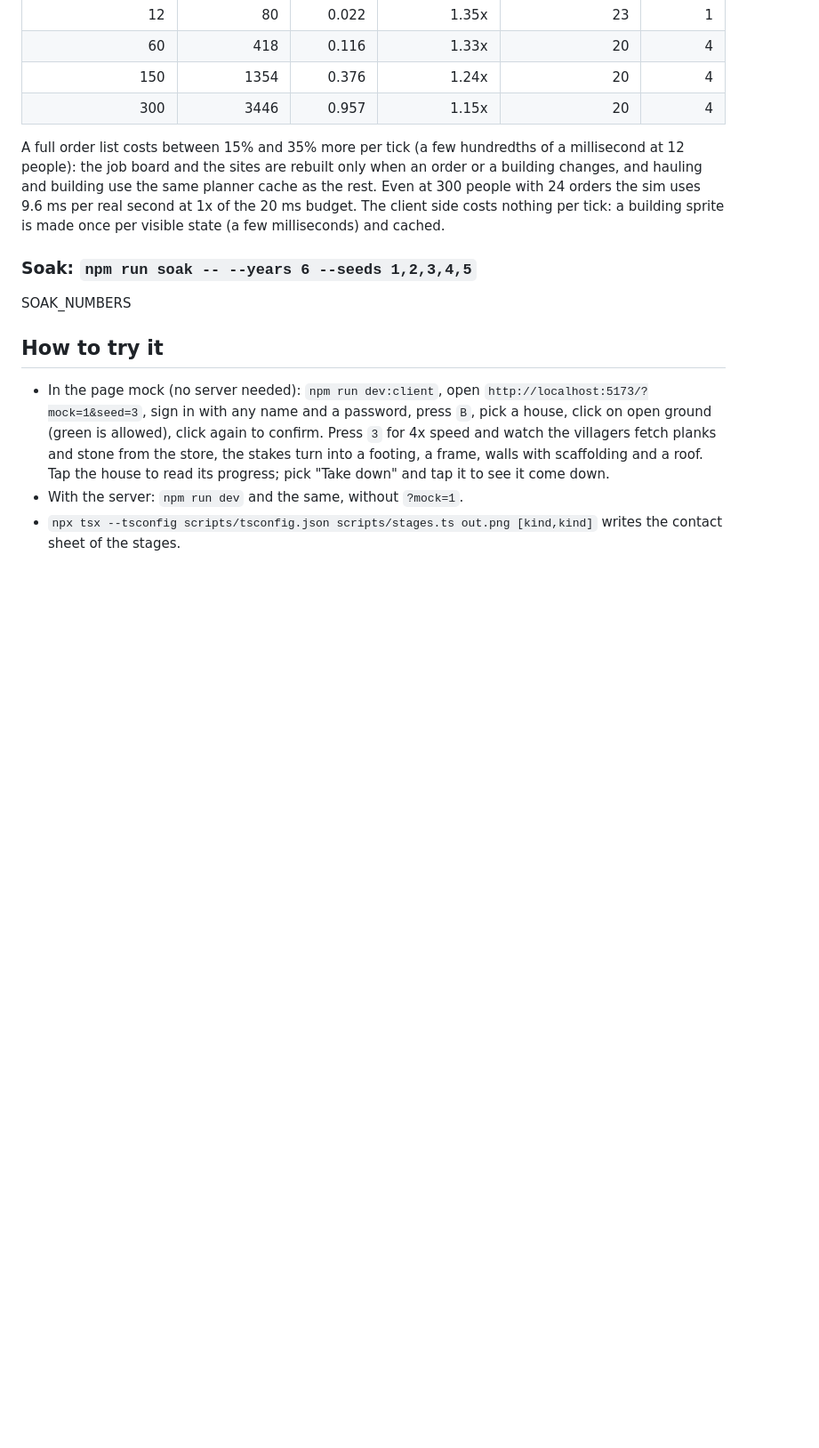
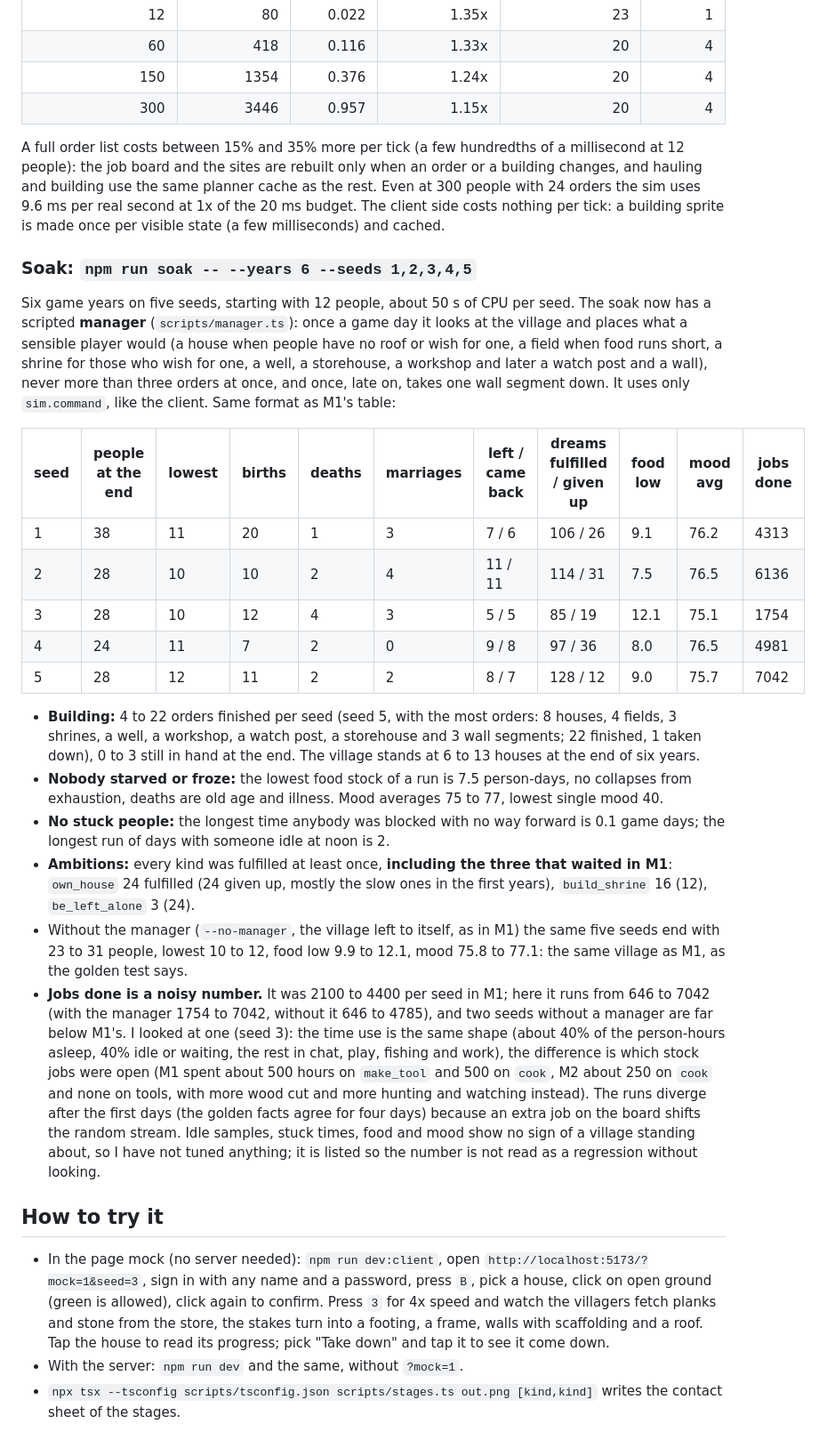
Before and after one commit to raymondsambur/heart-and-ash, a Markdown page: docs/notes/m2.md, the part around the change. Shown at 89% size. Rendered like a GitHub page; blank space fills up the shorter version.

Commit message:
M2: soak numbers in the notes

```diff
--- a/docs/notes/m2.md
+++ b/docs/notes/m2.md
@@ -191,7 +191,39 @@ per tick: a building sprite is made once per visible state (a few milliseconds)
 
 ### Soak: `npm run soak -- --years 6 --seeds 1,2,3,4,5`
 
-SOAK_NUMBERS
+Six game years on five seeds, starting with 12 people, about 50 s of CPU per seed. The soak now has a scripted **manager**
+(`scripts/manager.ts`): once a game day it looks at the village and places what a sensible player would (a house when people have
+no roof or wish for one, a field when food runs short, a shrine for those who wish for one, a well, a storehouse, a workshop and
+later a watch post and a wall), never more than three orders at once, and once, late on, takes one wall segment down. It uses
+only `sim.command`, like the client. Same format as M1's table:
+
+| seed | people at the end | lowest | births | deaths | marriages | left / came back | dreams fulfilled / given up | food low | mood avg | jobs done |
+|---|---|---|---|---|---|---|---|---|---|---|
+| 1 | 38 | 11 | 20 | 1 | 3 | 7 / 6 | 106 / 26 | 9.1 | 76.2 | 4313 |
+| 2 | 28 | 10 | 10 | 2 | 4 | 11 / 11 | 114 / 31 | 7.5 | 76.5 | 6136 |
+| 3 | 28 | 10 | 12 | 4 | 3 | 5 / 5 | 85 / 19 | 12.1 | 75.1 | 1754 |
+| 4 | 24 | 11 | 7 | 2 | 0 | 9 / 8 | 97 / 36 | 8.0 | 76.5 | 4981 |
+| 5 | 28 | 12 | 11 | 2 | 2 | 8 / 7 | 128 / 12 | 9.0 | 75.7 | 7042 |
+
+- **Building:** 4 to 22 orders finished per seed (seed 5, with the most orders: 8 houses, 4 fields, 3 shrines, a well, a
+  workshop, a watch post, a storehouse and 3 wall segments; 22 finished, 1 taken down), 0 to 3 still in hand at the end. The
+  village stands at 6 to 13 houses at the end of six years.
+- **Nobody starved or froze:** the lowest food stock of a run is 7.5 person-days, no collapses from exhaustion, deaths are old age
+  and illness. Mood averages 75 to 77, lowest single mood 40.
+- **No stuck people:** the longest time anybody was blocked with no way forward is 0.1 game days; the longest run of days with
+  someone idle at noon is 2.
+- **Ambitions:** every kind was fulfilled at least once, **including the three that waited in M1**: `own_house` 24 fulfilled
+  (24 given up, mostly the slow ones in the first years), `build_shrine` 16 (12), `be_left_alone` 3 (24).
+- Without the manager (`--no-manager`, the village left to itself, as in M1) the same five seeds end with 23 to 31 people, lowest
+  10 to 12, food low 9.9 to 12.1, mood 75.8 to 77.1: the same village as M1, as the golden test says.
+- **Jobs done is a noisy number.** It was 2100 to 4400 per seed in M1; here it runs from 646 to 7042 (with the manager 1754 to
+  7042, without it 646 to 4785), and two seeds without a manager are far below M1's. I looked at one (seed 3): the time use is
+  the same shape (about 40% of the person-hours asleep, 40% idle or waiting, the rest in chat, play, fishing and work), the difference is which
+  stock jobs were open (M1 spent about 500 hours on `make_tool` and 500 on `cook`, M2 about 250 on `cook` and none on tools,
+  with more wood cut and more hunting and watching instead). The runs diverge after the first days (the golden facts agree for
+  four days) because an extra job on the board shifts the random stream. Idle samples, stuck times, food and mood show no sign of
+  a village standing about, so I have not tuned anything; it is listed so the number is not read as a regression without
+  looking.
 
 ## How to try it
 
```
